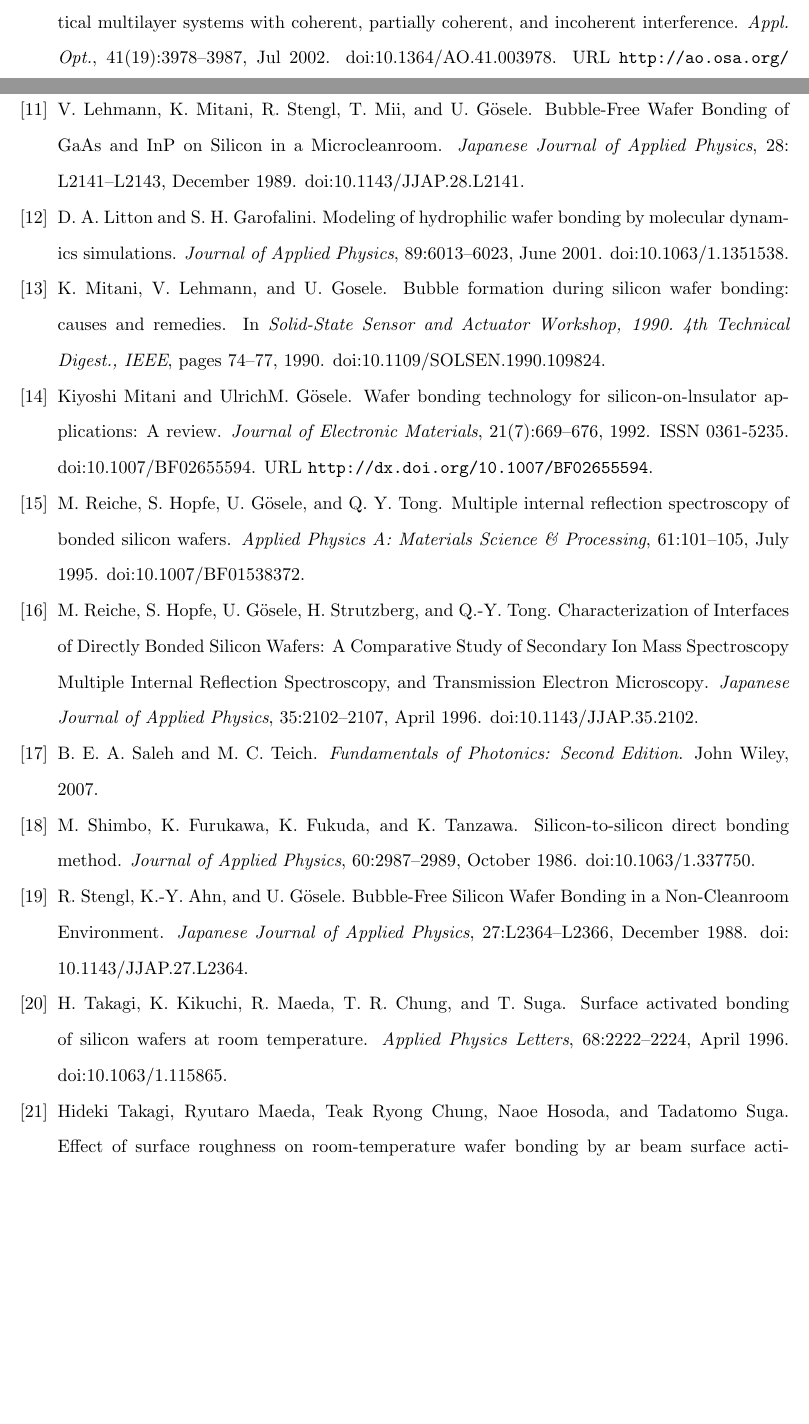
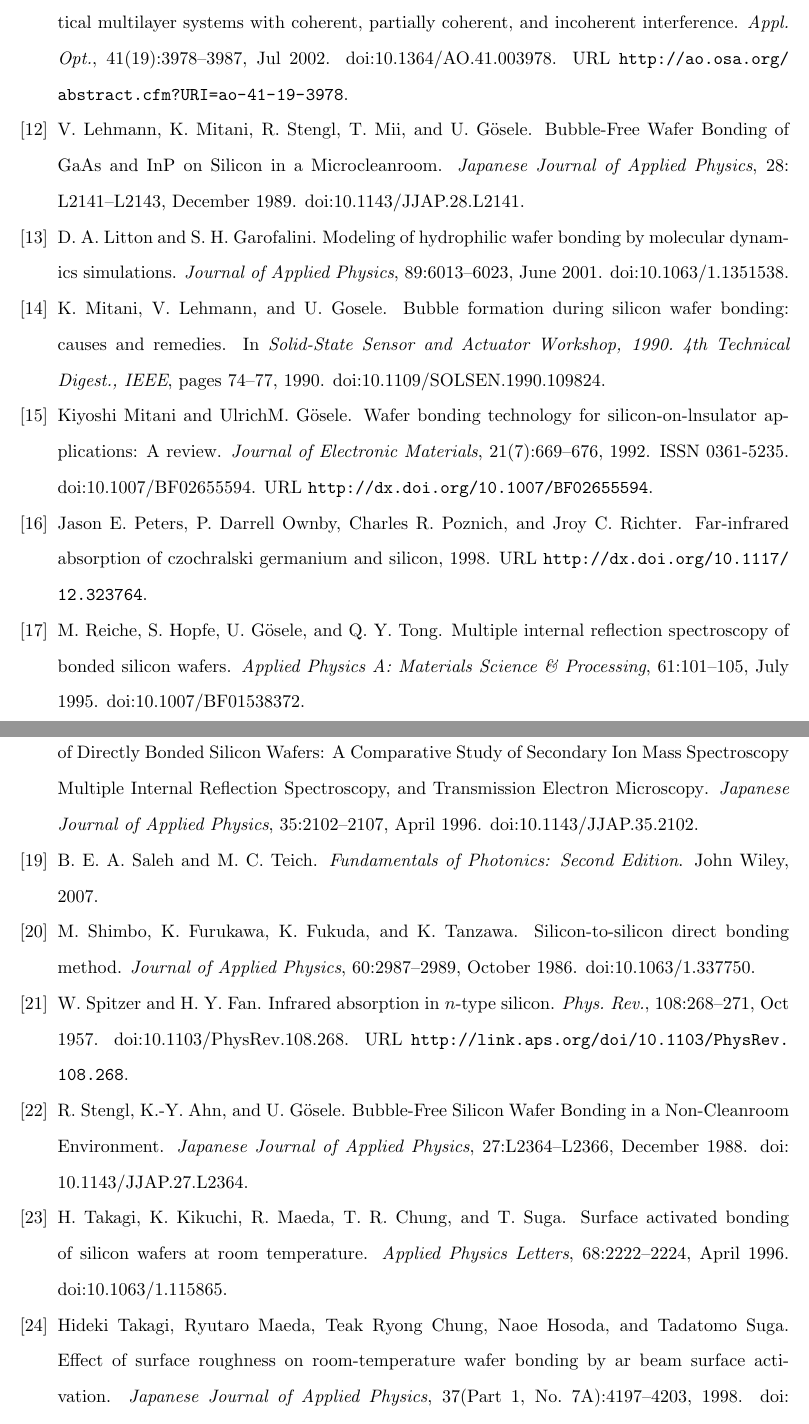
Before and after one commit to Echelle/AO_bonding_paper, a LaTeX paper (AO_bondedSi.tex, which reads AO_bondedSi.bib): two parts of pages 25 and 26 of 29 before the commit and two parts of pages 25 and 26 of 28 after it, joined at a grey line, cut so that both start at the same text, the shorter picture padded with empty space. Compiled offline with pdfLaTeX; a missing bibliography style is replaced by a similar one.

Commit message:
add references about Si absorption as a function of wavelength

```diff
--- a/AO_bondedSi.bib
+++ b/AO_bondedSi.bib
@@ -536,0 +542,9 @@ by Ar Beam Surface Activation},
+  volume = {108},
+  issue = {2},
+  pages = {268--271},
+  numpages = {0},
+  year = {1957},
+  month = {Oct},
+  publisher = {American Physical Society},
+  doi = {10.1103/PhysRev.108.268},
+  url = {http://link.aps.org/doi/10.1103/PhysRev.108.268}
@@ -536,0 +560 @@ by Ar Beam Surface Activation},
+  numpages = {0},
@@ -536,0 +564,7 @@ by Ar Beam Surface Activation},
+  doi = {10.1103/PhysRev.78.178},
+  url = {http://link.aps.org/doi/10.1103/PhysRev.78.178}
+}
+
+@proceeding{doi:10.1117/12.323764,
+author = {Peters, Jason E. and Ownby, P. Darrell and Poznich, Charles R. and Richter, Jroy C.},
+title = {Far-infrared absorption of Czochralski germanium and silicon},
@@ -536,0 +576,5 @@ by Ar Beam Surface Activation},
+year = {1998},
+doi = {10.1117/12.323764},
+URL = { http://dx.doi.org/10.1117/12.323764},
+eprint = {}
+}
```
Also changed, not shown: AO_bondedSi.tex (+1 -1 lines), AO_bondedSi.bib (22 more changed lines).
